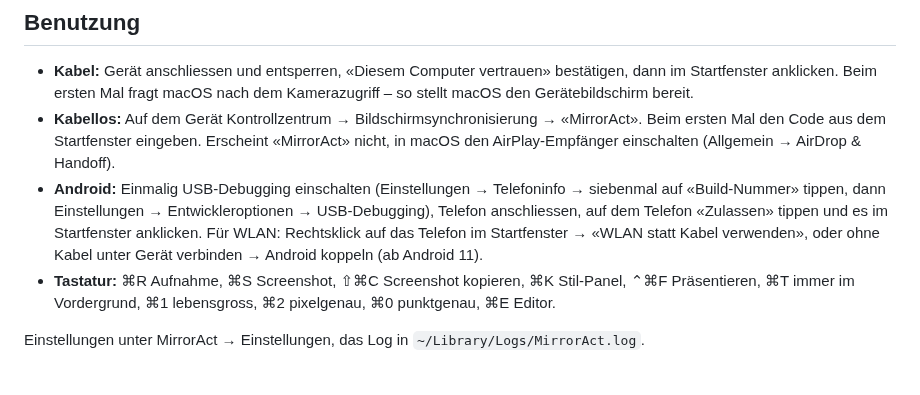
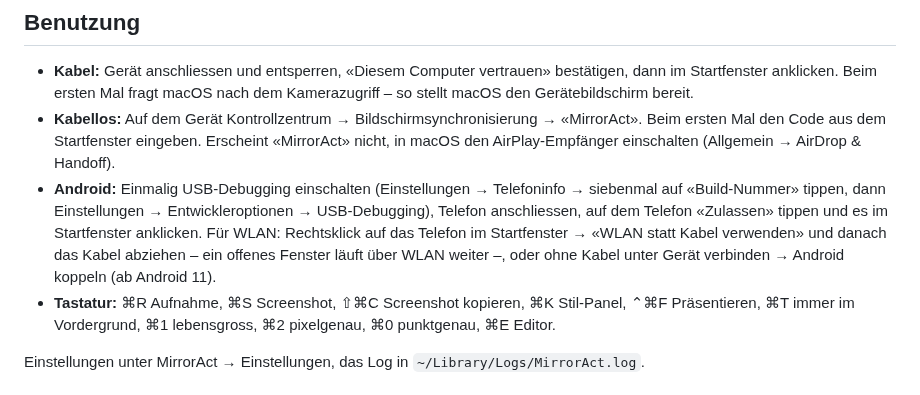
Before and after one commit to sopitz/MirrorAct, a Markdown page: README.de.md, the part around one of its changes. GitHub-like rendering.

```diff
--- a/README.de.md
+++ b/README.de.md
@@ -80,7 +80,7 @@ eintragen.
 
 - **Kabel:** Gerät anschliessen und entsperren, «Diesem Computer vertrauen» bestätigen, dann im Startfenster anklicken. Beim ersten Mal fragt macOS nach dem Kamerazugriff – so stellt macOS den Gerätebildschirm bereit.
 - **Kabellos:** Auf dem Gerät Kontrollzentrum → Bildschirmsynchronisierung → «MirrorAct». Beim ersten Mal den Code aus dem Startfenster eingeben. Erscheint «MirrorAct» nicht, in macOS den AirPlay-Empfänger einschalten (Allgemein → AirDrop & Handoff).
-- **Android:** Einmalig USB-Debugging einschalten (Einstellungen → Telefoninfo → siebenmal auf «Build-Nummer» tippen, dann Einstellungen → Entwickleroptionen → USB-Debugging), Telefon anschliessen, auf dem Telefon «Zulassen» tippen und es im Startfenster anklicken. Für WLAN: Rechtsklick auf das Telefon im Startfenster → «WLAN statt Kabel verwenden», oder ohne Kabel unter Gerät verbinden → Android koppeln (ab Android 11).
+- **Android:** Einmalig USB-Debugging einschalten (Einstellungen → Telefoninfo → siebenmal auf «Build-Nummer» tippen, dann Einstellungen → Entwickleroptionen → USB-Debugging), Telefon anschliessen, auf dem Telefon «Zulassen» tippen und es im Startfenster anklicken. Für WLAN: Rechtsklick auf das Telefon im Startfenster → «WLAN statt Kabel verwenden» und danach das Kabel abziehen – ein offenes Fenster läuft über WLAN weiter –, oder ohne Kabel unter Gerät verbinden → Android koppeln (ab Android 11).
 - **Tastatur:** ⌘R Aufnahme, ⌘S Screenshot, ⇧⌘C Screenshot kopieren, ⌘K Stil-Panel, ⌃⌘F Präsentieren, ⌘T immer im Vordergrund, ⌘1 lebensgross, ⌘2 pixelgenau, ⌘0 punktgenau, ⌘E Editor.
 
 Einstellungen unter MirrorAct → Einstellungen, das Log in `~/Library/Logs/MirrorAct.log`.
```
Also changed, not shown: other parts of README.de.md (+2 -0 lines), README.md (+3 -1 lines), docs/android.jpg (added), 2 other files.
